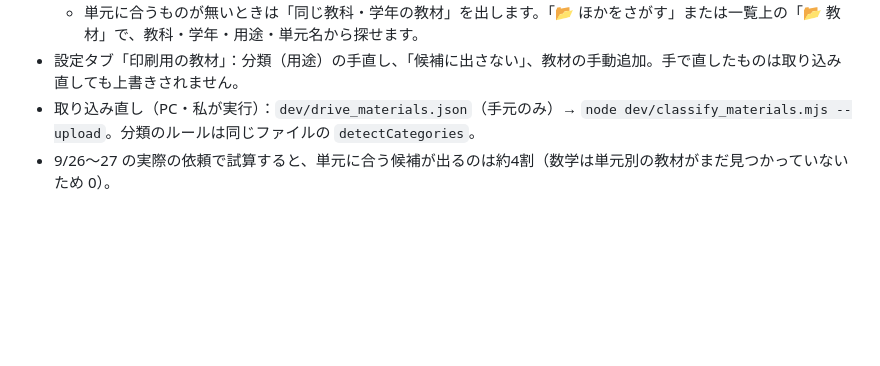
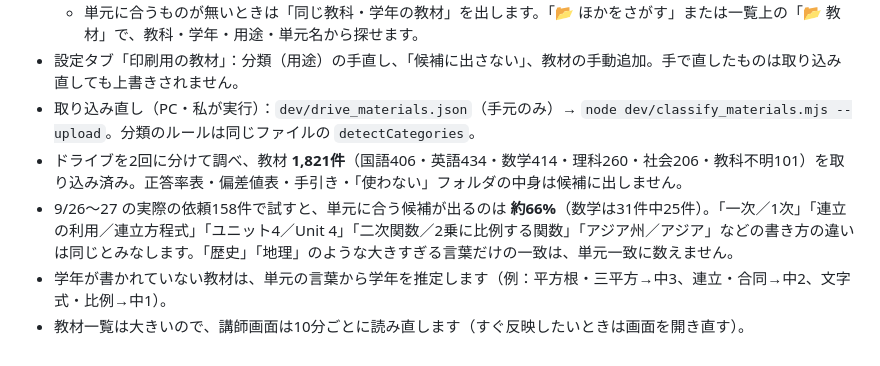
Before and after one commit to yatoukousuke-hue/juku-help, a Markdown page: docs/03_運用ガイド.md, the part around the change. GitHub-like rendering; blank space fills up the shorter version.

Commit message:
運用ガイド: 印刷候補の件数と精度を更新
Co-Authored-By: Claude Opus 5.5 <noreply@anthropic.com>

```diff
--- a/docs/03_運用ガイド.md
+++ b/docs/03_運用ガイド.md
@@ -215,4 +215,7 @@ dev/            開発用（動作テスト。運用には不要）
   - 単元に合うものが無いときは「同じ教科・学年の教材」を出します。「📂 ほかをさがす」または一覧上の「📂 教材」で、教科・学年・用途・単元名から探せます。
 - 設定タブ「印刷用の教材」：分類（用途）の手直し、「候補に出さない」、教材の手動追加。手で直したものは取り込み直しても上書きされません。
 - 取り込み直し（PC・私が実行）：`dev/drive_materials.json`（手元のみ）→ `node dev/classify_materials.mjs --upload`。分類のルールは同じファイルの `detectCategories`。
-- 9/26〜27 の実際の依頼で試算すると、単元に合う候補が出るのは約4割（数学は単元別の教材がまだ見つかっていないため 0）。
+- ドライブを2回に分けて調べ、教材 **1,821件**（国語406・英語434・数学414・理科260・社会206・教科不明101）を取り込み済み。正答率表・偏差値表・手引き・「使わない」フォルダの中身は候補に出しません。
+- 9/26〜27 の実際の依頼158件で試すと、単元に合う候補が出るのは **約66%**（数学は31件中25件）。「一次／1次」「連立の利用／連立方程式」「ユニット4／Unit 4」「二次関数／2乗に比例する関数」「アジア州／アジア」などの書き方の違いは同じとみなします。「歴史」「地理」のような大きすぎる言葉だけの一致は、単元一致に数えません。
+- 学年が書かれていない教材は、単元の言葉から学年を推定します（例：平方根・三平方→中3、連立・合同→中2、文字式・比例→中1）。
+- 教材一覧は大きいので、講師画面は10分ごとに読み直します（すぐ反映したいときは画面を開き直す）。
```
